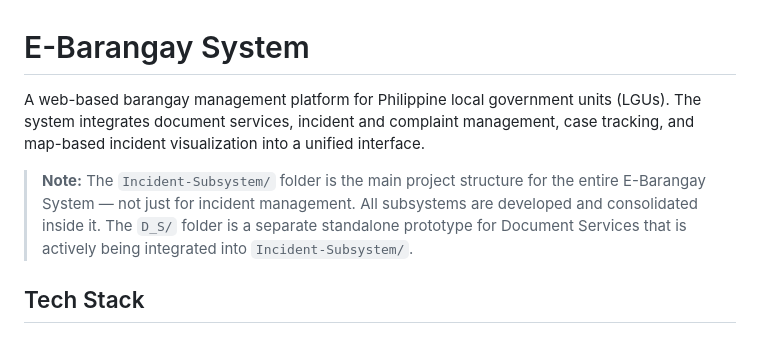
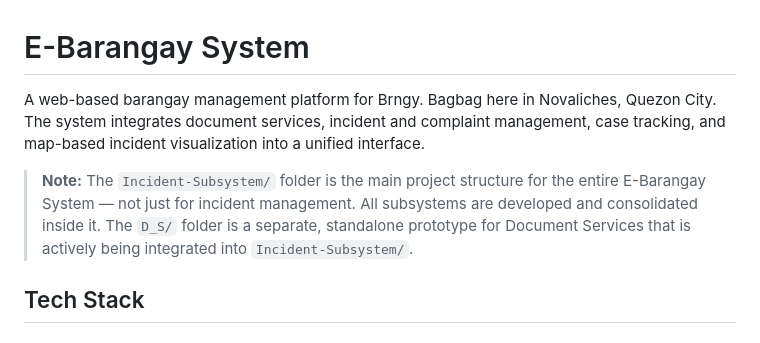
Before and after one commit to Lokibot1/E-Barangay-System, a Markdown page: README.md, the part around the change. Drawn GitHub-style.

Commit message:
Revise README to reflect specific barangay details
Updated project description to specify the barangay and location.

```diff
--- a/README.md
+++ b/README.md
@@ -1,8 +1,8 @@
 # E-Barangay System
 
-A web-based barangay management platform for Philippine local government units (LGUs). The system integrates document services, incident and complaint management, case tracking, and map-based incident visualization into a unified interface.
+A web-based barangay management platform for Brngy. Bagbag here in Novaliches, Quezon City. The system integrates document services, incident and complaint management, case tracking, and map-based incident visualization into a unified interface.
 
-> **Note:** The `Incident-Subsystem/` folder is the main project structure for the entire E-Barangay System — not just for incident management. All subsystems are developed and consolidated inside it. The `D_S/` folder is a separate standalone prototype for Document Services that is actively being integrated into `Incident-Subsystem/`.
+> **Note:** The `Incident-Subsystem/` folder is the main project structure for the entire E-Barangay System — not just for incident management. All subsystems are developed and consolidated inside it. The `D_S/` folder is a separate, standalone prototype for Document Services that is actively being integrated into `Incident-Subsystem/`.
 
 ## Tech Stack
 
```
